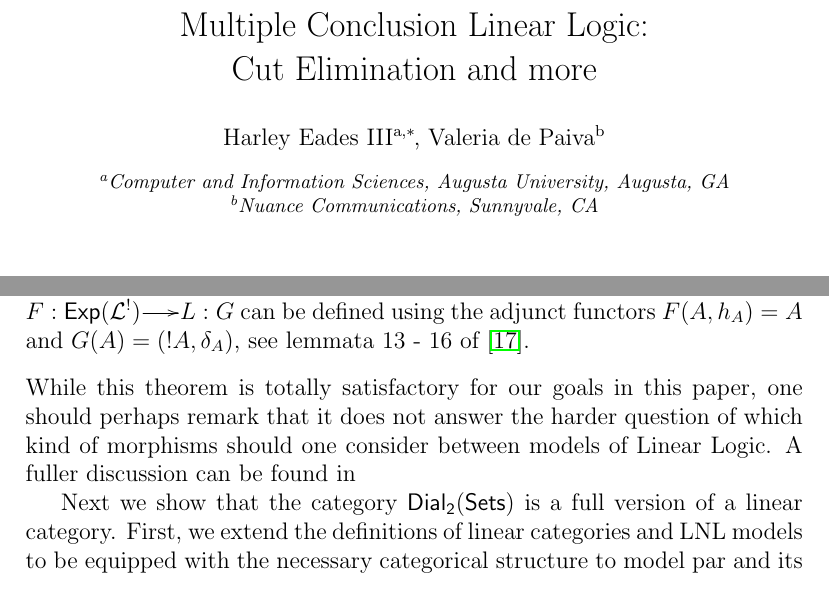
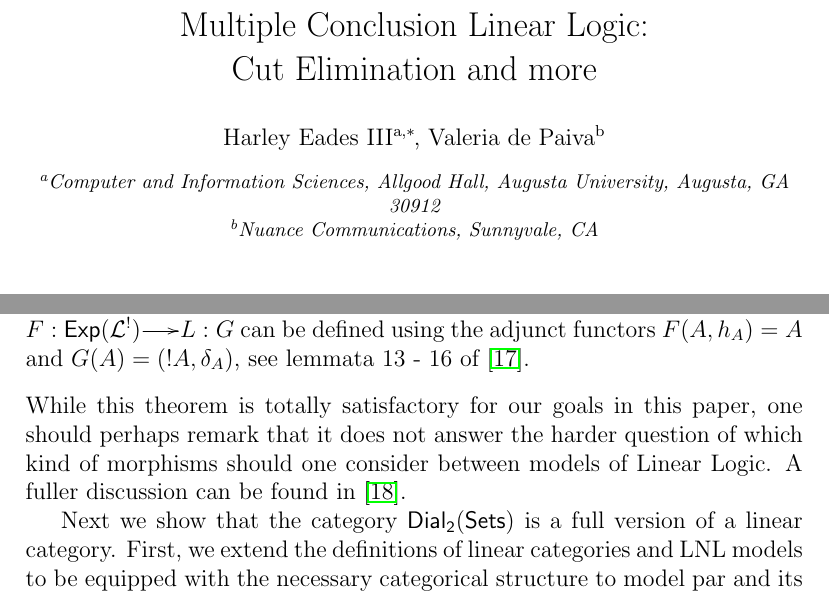
Before and after one commit to vcvpaiva/LFCS2016-APAL, a LaTeX paper (sources-for-editor/main.tex): two parts of pages 1 and 11 of 25, joined at a grey line, cut so that both start at the same text. Compiled offline with pdfLaTeX.

Commit message:
Small changes.

```diff
--- a/sources-for-editor/main.tex
+++ b/sources-for-editor/main.tex
@@ -78,7 +78,7 @@
 \ead{valeria.depaiva@gmail.com}
 
 \cortext[cor1]{Corresponding author}
-\address[au]{Computer and Information Sciences, Augusta University, Augusta, GA}
+\address[au]{Computer and Information Sciences, Allgood Hall, Augusta University, Augusta, GA 30912}
 \address[nuance]{Nuance Communications, Sunnyvale, CA}
 
 \begin{abstract}
@@ -747,19 +747,11 @@ from Benton \cite{Benton:1994}:
   adjunct functors $F(A,h_A) = A$ and $G(A) = (!A,\delta_A)$, see
   lemmata 13 - 16 of \cite{Benton:1994}.
 \end{proof}
-While this theorem is totally satisfactory for our goals in this paper, one should perhaps remark that it does not answer the harder question of which kind of morphisms should one consider between models of Linear Logic. A fuller discussion can be found in %\cite{Maietti:2005}.
-\iffalse
-@article{Maietti:2005,
-  title={Relating categorical semantics for intuitionistic linear logic},
-  author={Maietti, Maria Emilia and Maneggia, Paola and De Paiva, Valeria and Ritter, Eike},
-  journal={Applied Categorical Structures},
-  volume={13},
-  number={1},
-  pages={1--36},
-  year={2005},
-  publisher={Kluwer Academic Publishers}
-}
-\fi
+While this theorem is totally satisfactory for our goals in this
+paper, one should perhaps remark that it does not answer the harder
+question of which kind of morphisms should one consider between models
+of Linear Logic. A fuller discussion can be found in
+\cite{Maietti:2005}.
 
 Next we show that the category $\dial$ is a full version of a linear
 category. First, we extend the definitions of linear categories and
```
Also changed, not shown: sources-for-editor/main.pdf.
